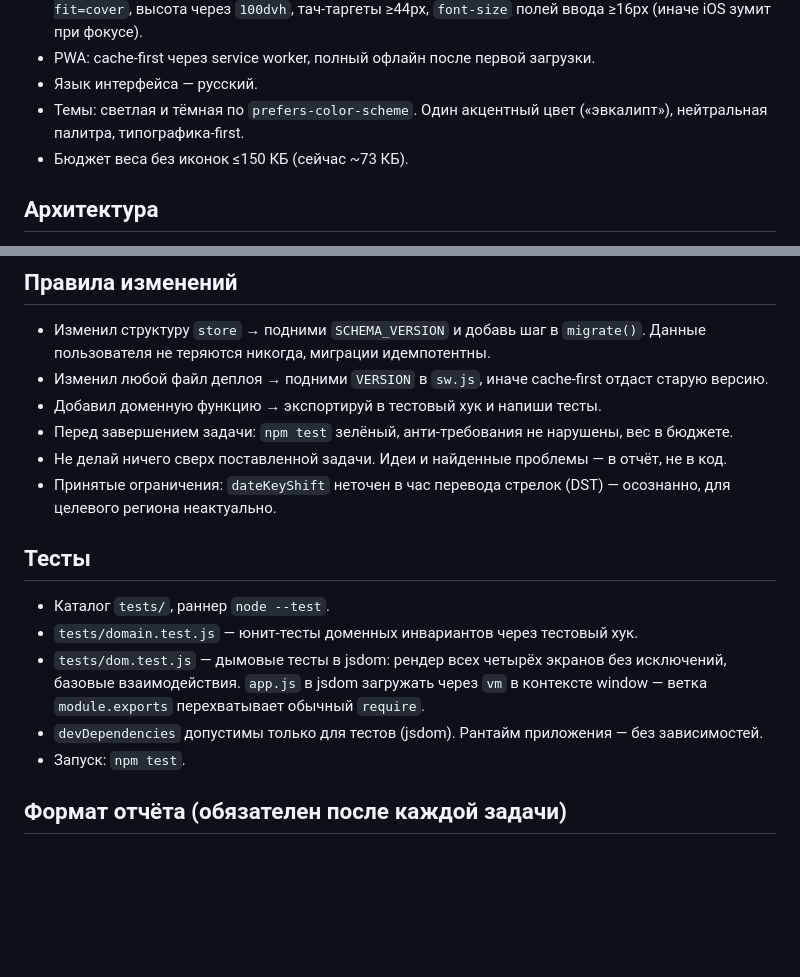
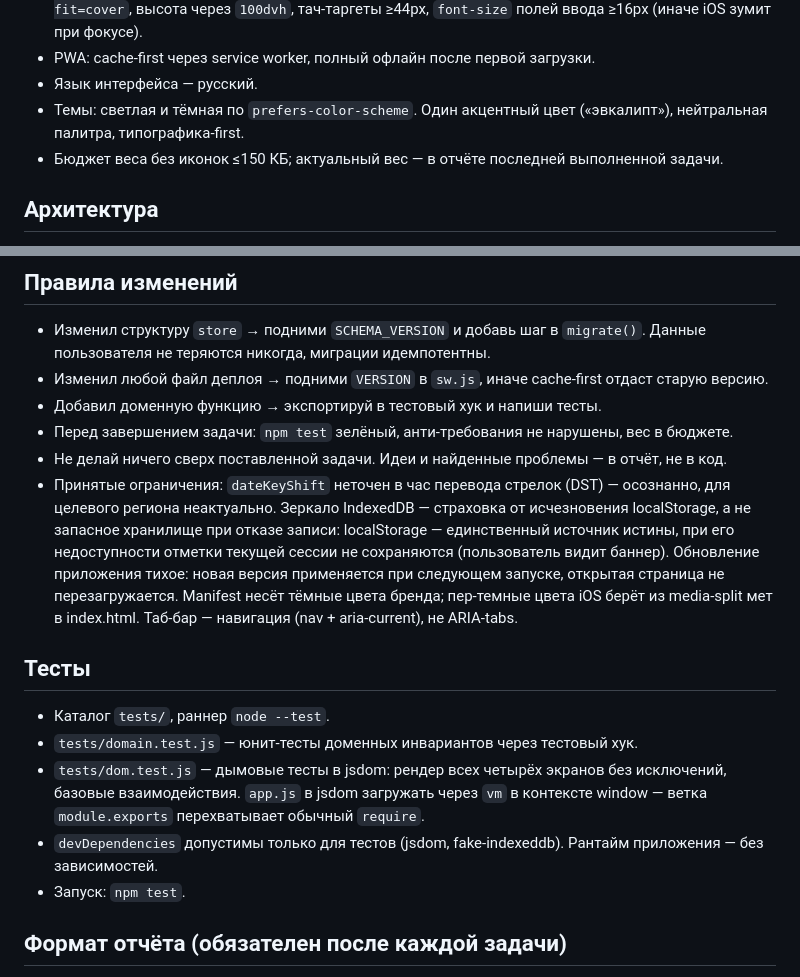
Before and after one commit to xbaox/minimum, a Markdown page: CLAUDE.md, 2 parts joined by grey strips. GitHub-like rendering; blank space fills up the shorter version.

Commit message:
CLAUDE.md: формула бюджета, fake-indexeddb в тестах, принятые ограничения оболочки
Co-Authored-By: Claude Fable 5 <noreply@anthropic.com>

```diff
--- a/CLAUDE.md
+++ b/CLAUDE.md
@@ -27,7 +27,7 @@
 - PWA: cache-first через service worker, полный офлайн после первой загрузки.
 - Язык интерфейса — русский.
 - Темы: светлая и тёмная по `prefers-color-scheme`. Один акцентный цвет («эвкалипт»), нейтральная палитра, типографика-first.
-- Бюджет веса без иконок ≤150 КБ (сейчас ~73 КБ).
+- Бюджет веса без иконок ≤150 КБ; актуальный вес — в отчёте последней выполненной задачи.
 
 ## Архитектура
 
@@ -56,14 +56,14 @@
 - Добавил доменную функцию → экспортируй в тестовый хук и напиши тесты.
 - Перед завершением задачи: `npm test` зелёный, анти-требования не нарушены, вес в бюджете.
 - Не делай ничего сверх поставленной задачи. Идеи и найденные проблемы — в отчёт, не в код.
-- Принятые ограничения: `dateKeyShift` неточен в час перевода стрелок (DST) — осознанно, для целевого региона неактуально.
+- Принятые ограничения: `dateKeyShift` неточен в час перевода стрелок (DST) — осознанно, для целевого региона неактуально. Зеркало IndexedDB — страховка от исчезновения localStorage, а не запасное хранилище при отказе записи: localStorage — единственный источник истины, при его недоступности отметки текущей сессии не сохраняются (пользователь видит баннер). Обновление приложения тихое: новая версия применяется при следующем запуске, открытая страница не перезагружается. Manifest несёт тёмные цвета бренда; пер-темные цвета iOS берёт из media-split мет в index.html. Таб-бар — навигация (nav + aria-current), не ARIA-tabs.
 
 ## Тесты
 
 - Каталог `tests/`, раннер `node --test`.
 - `tests/domain.test.js` — юнит-тесты доменных инвариантов через тестовый хук.
 - `tests/dom.test.js` — дымовые тесты в jsdom: рендер всех четырёх экранов без исключений, базовые взаимодействия. `app.js` в jsdom загружать через `vm` в контексте window — ветка `module.exports` перехватывает обычный `require`.
-- `devDependencies` допустимы только для тестов (jsdom). Рантайм приложения — без зависимостей.
+- `devDependencies` допустимы только для тестов (jsdom, fake-indexeddb). Рантайм приложения — без зависимостей.
 - Запуск: `npm test`.
 
 ## Формат отчёта (обязателен после каждой задачи)
```
